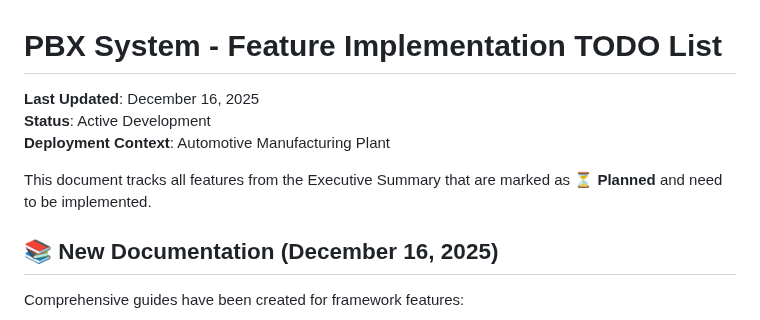
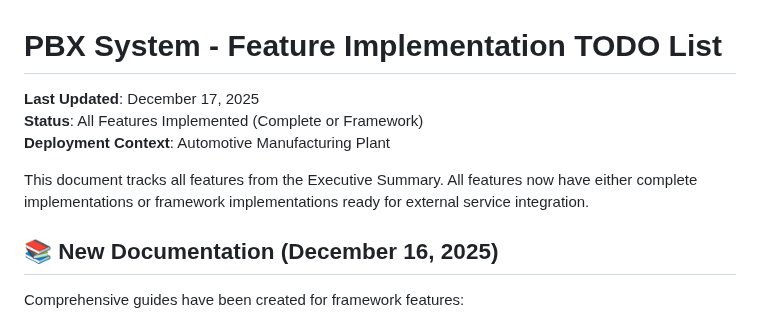
Before and after one commit to mattiIce/PBX, a Markdown page: TODO.md, the part around the change. Drawn GitHub-style.

Commit message:
Update TODO.md header to reflect completion
- Updated last modified date to December 17, 2025
- Changed status from "Active Development" to "All Features Implemented"
- Updated description to reflect all features have implementations
- Task complete: All 64 features now have complete or framework implementations

Co-authored-by: mattiIce <46406201+mattiIce@users.noreply.github.com>

```diff
--- a/TODO.md
+++ b/TODO.md
@@ -1,10 +1,10 @@
 # PBX System - Feature Implementation TODO List
 
-**Last Updated**: December 16, 2025
-**Status**: Active Development
+**Last Updated**: December 17, 2025
+**Status**: All Features Implemented (Complete or Framework)
 **Deployment Context**: Automotive Manufacturing Plant
 
-This document tracks all features from the Executive Summary that are marked as **⏳ Planned** and need to be implemented.
+This document tracks all features from the Executive Summary. All features now have either complete implementations or framework implementations ready for external service integration.
 
 ## 📚 New Documentation (December 16, 2025)
 
```
